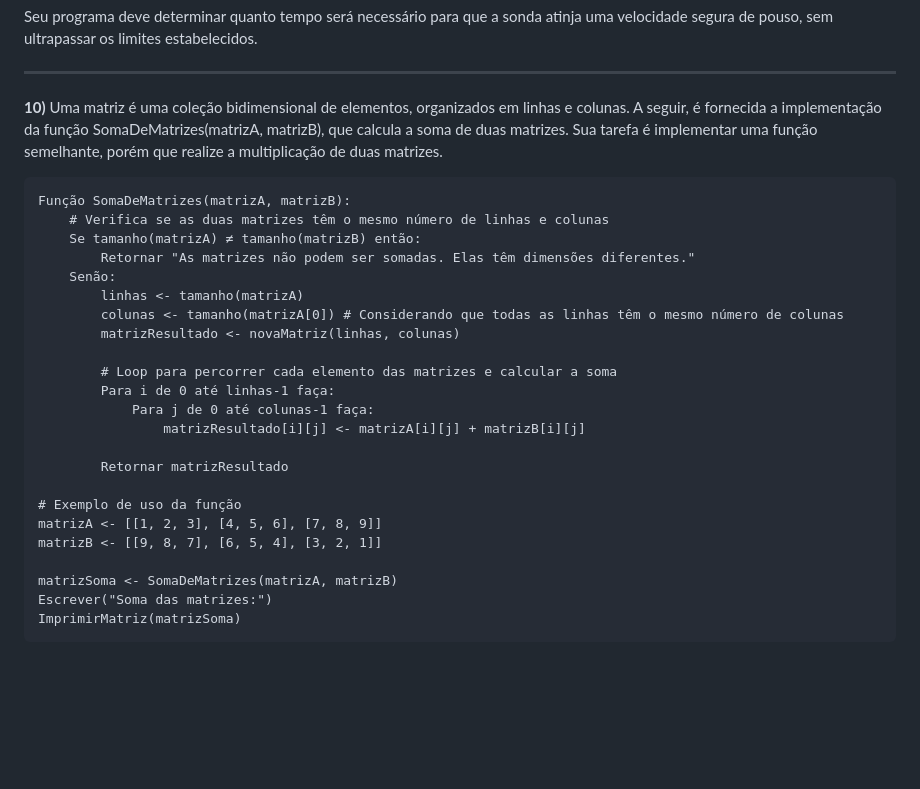
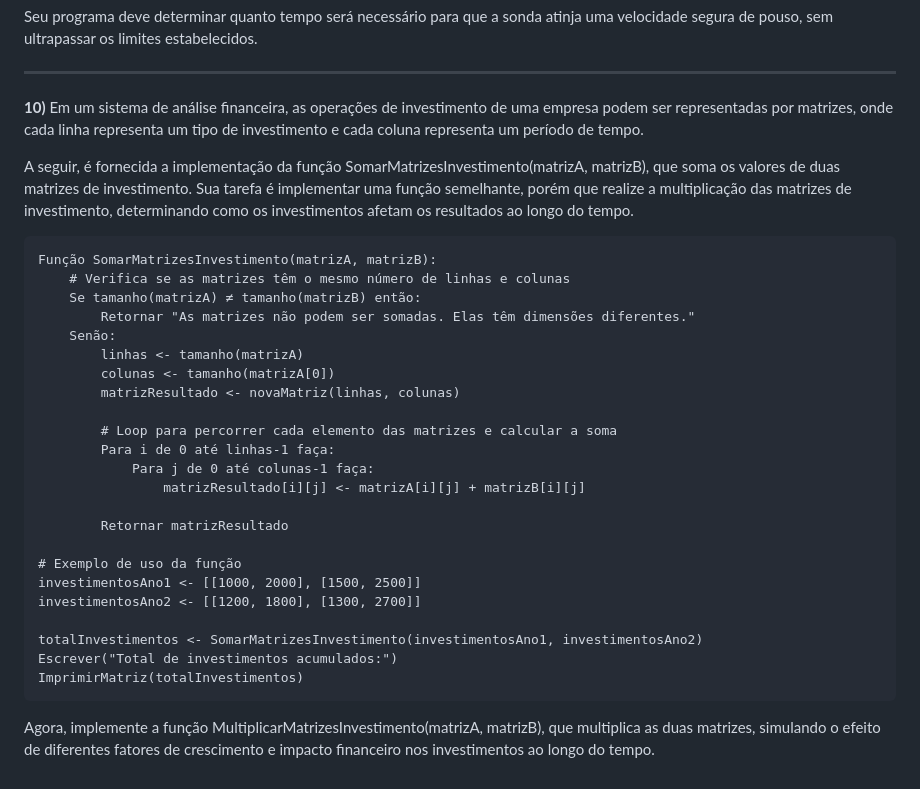
Before and after one commit to InteliContent/M1, a Markdown page: Semana_07/Exercicios/lista_02.md, the part around the change. Rendered like a GitHub page; blank space fills up the shorter version.

````diff
--- a/Semana_07/Exercicios/lista_02.md
+++ b/Semana_07/Exercicios/lista_02.md
@@ -268,16 +268,18 @@ Considere a fórumla de atualização velocidade:
 Seu programa deve determinar quanto tempo será necessário para que a sonda atinja uma velocidade segura de pouso, sem ultrapassar os limites estabelecidos.
 ______
 
-**10)** Uma matriz é uma coleção bidimensional de elementos, organizados em linhas e colunas. A seguir, é fornecida a implementação da função SomaDeMatrizes(matrizA, matrizB), que calcula a soma de duas matrizes. Sua tarefa é implementar uma função semelhante, porém que realize a multiplicação de duas matrizes.
+**10)** Em um sistema de análise financeira, as operações de investimento de uma empresa podem ser representadas por matrizes, onde cada linha representa um tipo de investimento e cada coluna representa um período de tempo.
+
+A seguir, é fornecida a implementação da função SomarMatrizesInvestimento(matrizA, matrizB), que soma os valores de duas matrizes de investimento. Sua tarefa é implementar uma função semelhante, porém que realize a multiplicação das matrizes de investimento, determinando como os investimentos afetam os resultados ao longo do tempo.
 
 ```
-Função SomaDeMatrizes(matrizA, matrizB):
-    # Verifica se as duas matrizes têm o mesmo número de linhas e colunas
+Função SomarMatrizesInvestimento(matrizA, matrizB):
+    # Verifica se as matrizes têm o mesmo número de linhas e colunas
     Se tamanho(matrizA) ≠ tamanho(matrizB) então:
         Retornar "As matrizes não podem ser somadas. Elas têm dimensões diferentes."
     Senão:
         linhas <- tamanho(matrizA)
-        colunas <- tamanho(matrizA[0]) # Considerando que todas as linhas têm o mesmo número de colunas
+        colunas <- tamanho(matrizA[0])
         matrizResultado <- novaMatriz(linhas, colunas)
 
         # Loop para percorrer cada elemento das matrizes e calcular a soma
@@ -288,10 +290,11 @@ Função SomaDeMatrizes(matrizA, matrizB):
         Retornar matrizResultado
 
 # Exemplo de uso da função
-matrizA <- [[1, 2, 3], [4, 5, 6], [7, 8, 9]]
-matrizB <- [[9, 8, 7], [6, 5, 4], [3, 2, 1]]
+investimentosAno1 <- [[1000, 2000], [1500, 2500]]
+investimentosAno2 <- [[1200, 1800], [1300, 2700]]
 
-matrizSoma <- SomaDeMatrizes(matrizA, matrizB)
-Escrever("Soma das matrizes:")
-ImprimirMatriz(matrizSoma)
+totalInvestimentos <- SomarMatrizesInvestimento(investimentosAno1, investimentosAno2)
+Escrever("Total de investimentos acumulados:")
+ImprimirMatriz(totalInvestimentos)
 ```
+Agora, implemente a função MultiplicarMatrizesInvestimento(matrizA, matrizB), que multiplica as duas matrizes, simulando o efeito de diferentes fatores de crescimento e impacto financeiro nos investimentos ao longo do tempo.
````
